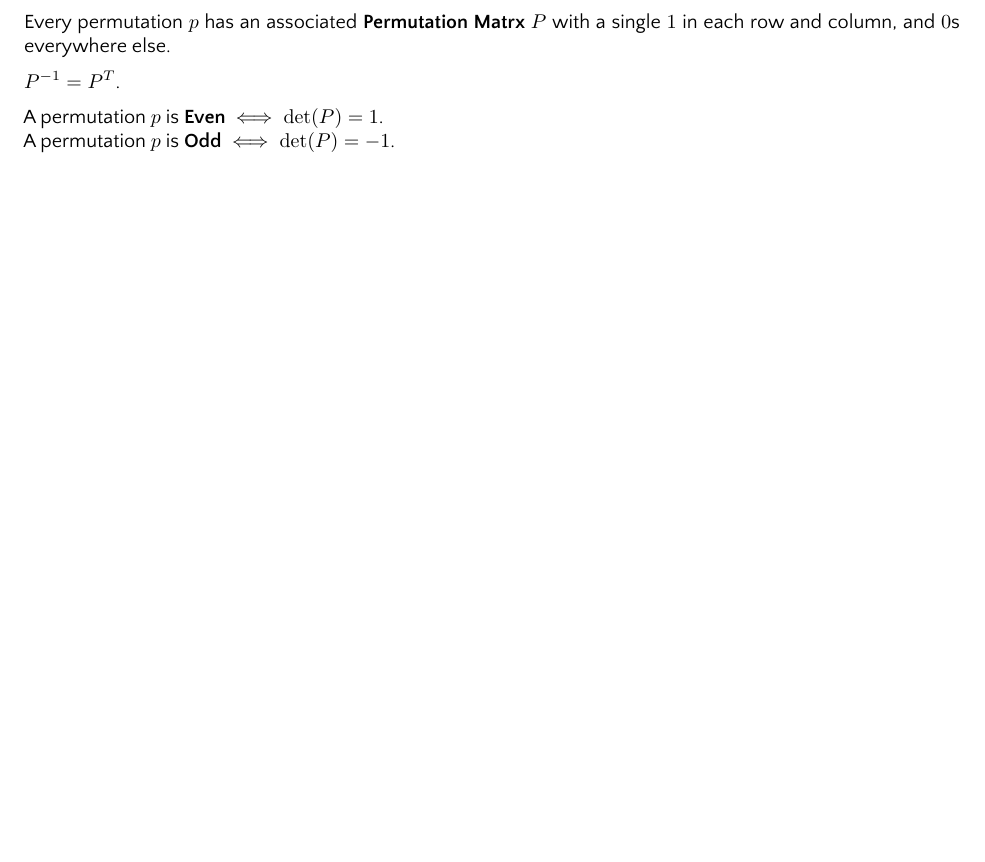
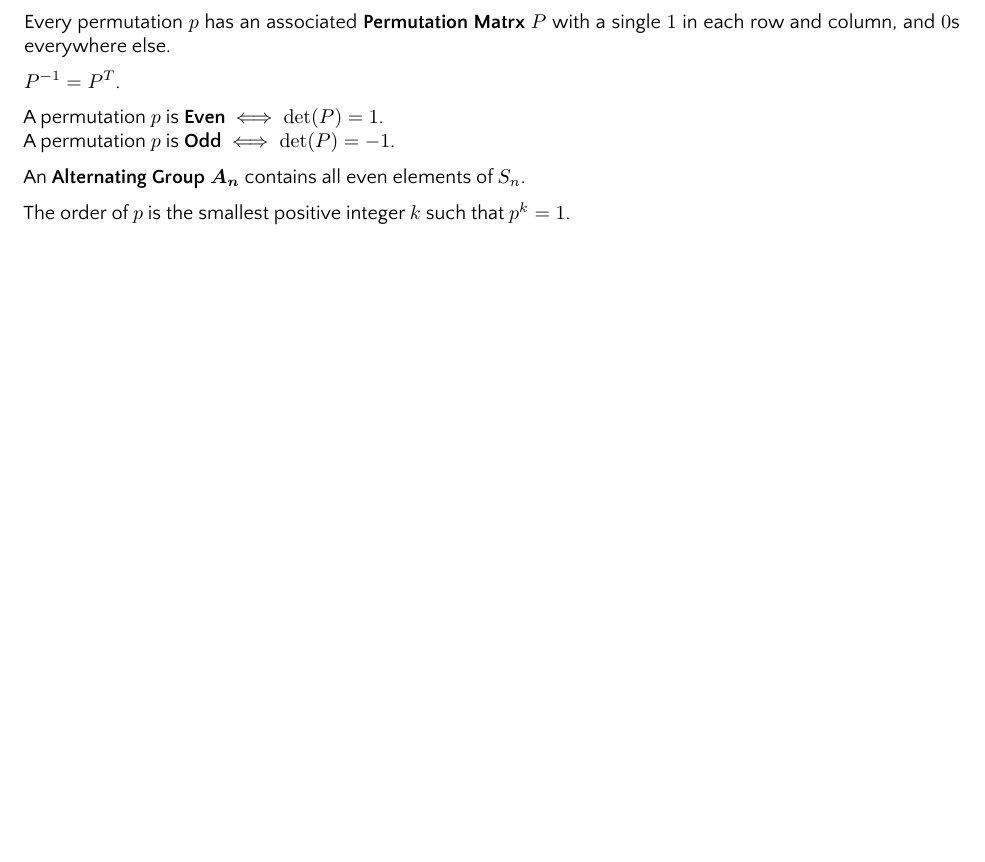
Before and after one commit to yifeng-pan/notes, a LaTeX thesis (src/main.tex, which reads src/sections/algebra/groups.tex): part of page 3 of 21, cut so that both start at the same text, the shorter picture padded with empty space. The pictures show the PDF file src/main.pdf that the author committed with the source.

```diff
--- a/src/sections/algebra/groups.tex
+++ b/src/sections/algebra/groups.tex
@@ -108,3 +108,7 @@
 
     A permutation $p$ is \textbf{Even} $\iff \det(P) = 1$.\\
     A permutation $p$ is \textbf{Odd} $\iff \det(P) = -1$.
+
+    An \textbf{Alternating Group} $\bm{A_n}$ contains all even elements of $S_n$.
+
+    The order of $p$ is the smallest positive integer $k$ such that $p^k = 1$.
```
Also changed, not shown: src/main.pdf, src/sections/algebra/groups.tex (2 more changed lines).
